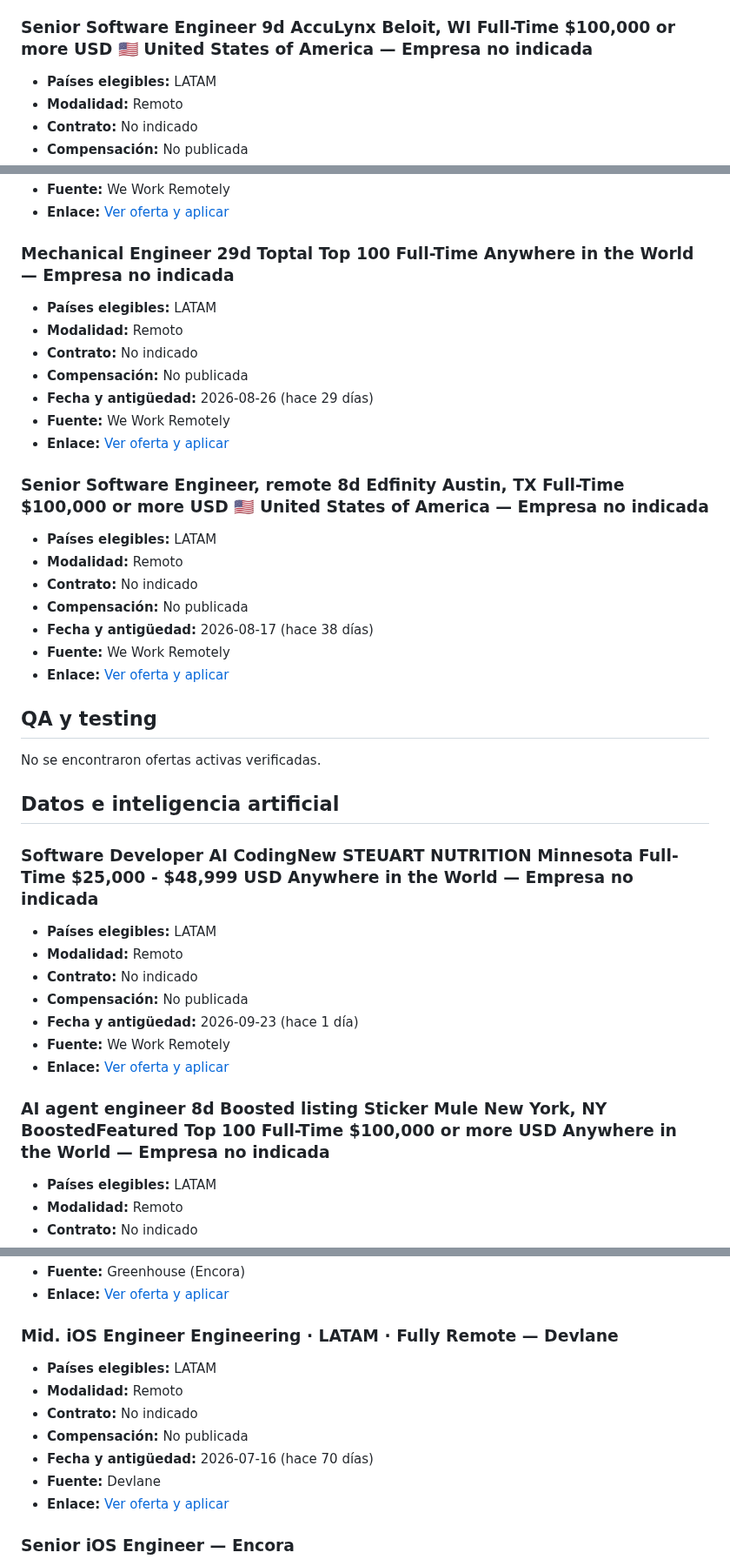
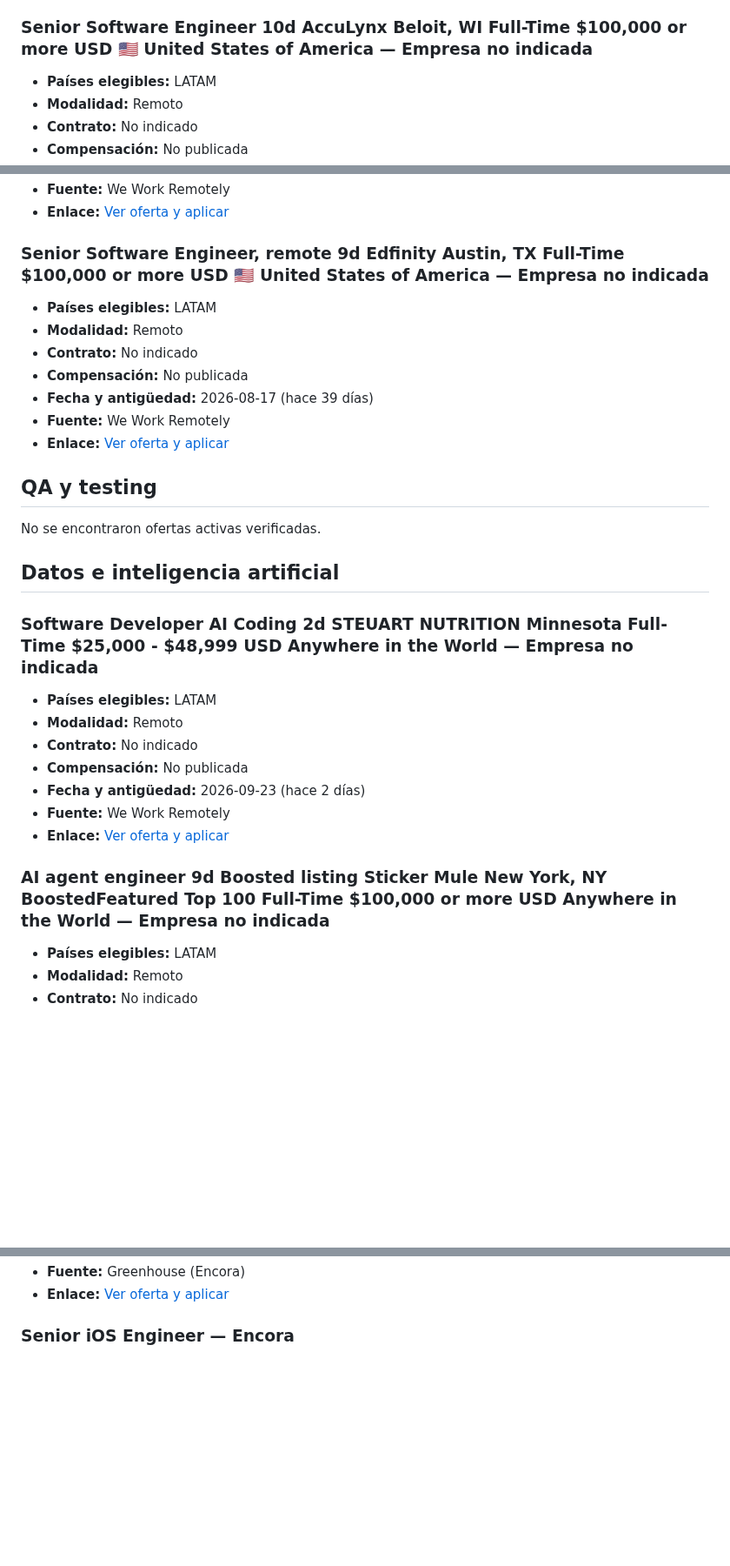
Before and after one commit to cookiemedal/latam-tech-jobs, a Markdown page: README.md, 3 parts joined by grey strips. Shown at 87% size. Rendered like a GitHub page; blank space fills up the shorter version.

Commit message:
Update LATAM remote jobs 2026-09-25

```diff
--- a/README.md
+++ b/README.md
@@ -25,7 +25,7 @@ No se encontraron ofertas iOS activas verificadas.
 - **Fuente:** We Work Remotely
 - **Enlace:** [Ver oferta y aplicar](https://weworkremotely.com/remote-jobs/adventure-travel-365-senior-full-stack-developer-marketplace-web-mobile-platform)
 
-### Senior Software Engineer 9d AccuLynx Beloit, WI Full-Time $100,000 or more USD 🇺🇸 United States of America — Empresa no indicada
+### Senior Software Engineer 10d AccuLynx Beloit, WI Full-Time $100,000 or more USD 🇺🇸 United States of America — Empresa no indicada
 
 - **Países elegibles:** LATAM
 - **Modalidad:** Remoto
@@ -167,21 +167,11 @@ No se encontraron ofertas iOS activas verificadas.
 
-### Mechanical Engineer 29d Toptal Top 100 Full-Time Anywhere in the World — Empresa no indicada
+### Senior Software Engineer, remote 9d Edfinity Austin, TX Full-Time $100,000 or more USD 🇺🇸 United States of America — Empresa no indicada
 
 - **Países elegibles:** LATAM
 - **Modalidad:** Remoto
 - **Contrato:** No indicado
 - **Compensación:** No publicada
-- **Fecha y antigüedad:** 2026-08-26 (hace 29 días)
-- **Fuente:** We Work Remotely
-- **Enlace:** [Ver oferta y aplicar](https://weworkremotely.com/remote-jobs/toptal-mechanical-engineer)
-
-### Senior Software Engineer, remote 8d Edfinity Austin, TX Full-Time $100,000 or more USD 🇺🇸 United States of America — Empresa no indicada
-
-- **Países elegibles:** LATAM
-- **Modalidad:** Remoto
-- **Contrato:** No indicado
-- **Compensación:** No publicada
-- **Fecha y antigüedad:** 2026-08-17 (hace 38 días)
+- **Fecha y antigüedad:** 2026-08-17 (hace 39 días)
 - **Fuente:** We Work Remotely
 - **Enlace:** [Ver oferta y aplicar](https://weworkremotely.com/remote-jobs/edfinity-senior-software-engineer-remote)
 
@@ -191,17 +181,17 @@ No se encontraron ofertas activas verificadas.
 
 ## Datos e inteligencia artificial
 
-### Software Developer AI CodingNew STEUART NUTRITION Minnesota Full-Time $25,000 - $48,999 USD Anywhere in the World — Empresa no indicada
+### Software Developer AI Coding 2d STEUART NUTRITION Minnesota Full-Time $25,000 - $48,999 USD Anywhere in the World — Empresa no indicada
 
 - **Países elegibles:** LATAM
 - **Modalidad:** Remoto
 - **Contrato:** No indicado
 - **Compensación:** No publicada
-- **Fecha y antigüedad:** 2026-09-23 (hace 1 día)
+- **Fecha y antigüedad:** 2026-09-23 (hace 2 días)
 - **Fuente:** We Work Remotely
 - **Enlace:** [Ver oferta y aplicar](https://weworkremotely.com/remote-jobs/steuart-nutrition-software-developer-ai-coding)
 
-### AI agent engineer 8d Boosted listing Sticker Mule New York, NY BoostedFeatured Top 100 Full-Time $100,000 or more USD Anywhere in the World — Empresa no indicada
+### AI agent engineer 9d Boosted listing Sticker Mule New York, NY BoostedFeatured Top 100 Full-Time $100,000 or more USD Anywhere in the World — Empresa no indicada
 
 - **Países elegibles:** LATAM
 - **Modalidad:** Remoto
@@ -313,15 +303,5 @@ Estas vacantes siguen accesibles y cumplen las demás validaciones, pero se mues
 - **Fuente:** Greenhouse (Encora)
 - **Enlace:** [Ver oferta y aplicar](https://job-boards.greenhouse.io/encora10/jobs/5212879007)
-
-### Mid. iOS Engineer Engineering · LATAM · Fully Remote — Devlane
-
-- **Países elegibles:** LATAM
-- **Modalidad:** Remoto
-- **Contrato:** No indicado
-- **Compensación:** No publicada
-- **Fecha y antigüedad:** 2026-07-16 (hace 70 días)
-- **Fuente:** Devlane
-- **Enlace:** [Ver oferta y aplicar](https://careers.devlane.com/jobs/663019-mid-ios-engineer)
 
 ### Senior iOS Engineer — Encora
 
```
Also changed, not shown: other parts of README.md (+51 -51 lines).
